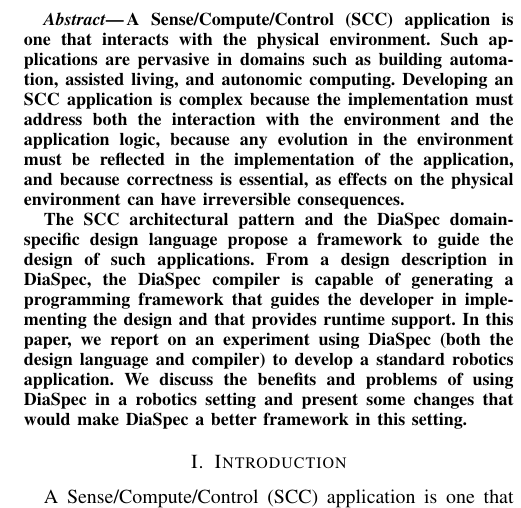
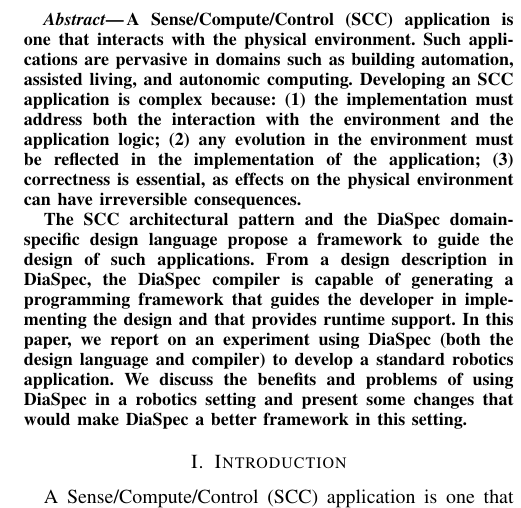
Before and after one commit to DamienCassou/2011-dslrob-diaspec, a LaTeX paper (dslrob.tex): part of one column of page 1 of 7, cut so that both start at the same text. Compiled offline with pdfLaTeX.

Commit message:
Taking care of another comment

```diff
--- a/dslrob.tex
+++ b/dslrob.tex
@@ -144,11 +144,11 @@
   A Sense/Compute/Control (SCC) application is one that interacts with
   the physical environment. Such applications are pervasive in domains
   such as building automation, assisted living, and autonomic
-  computing. Developing an SCC application is complex because the
+  computing. Developing an SCC application is complex because: (1) the
   implementation must address both the interaction with the
-  environment and the application logic, because any evolution in the
+  environment and the application logic; (2) any evolution in the
   environment must be reflected in the implementation of the
-  application, and because correctness is essential, as effects on the
+  application; (3) correctness is essential, as effects on the
   physical environment can have irreversible consequences.
 
   The SCC architectural pattern and the \diaspec{} domain-specific
```
Also changed, not shown: cameraready-todo.txt (+2 -0 lines).
